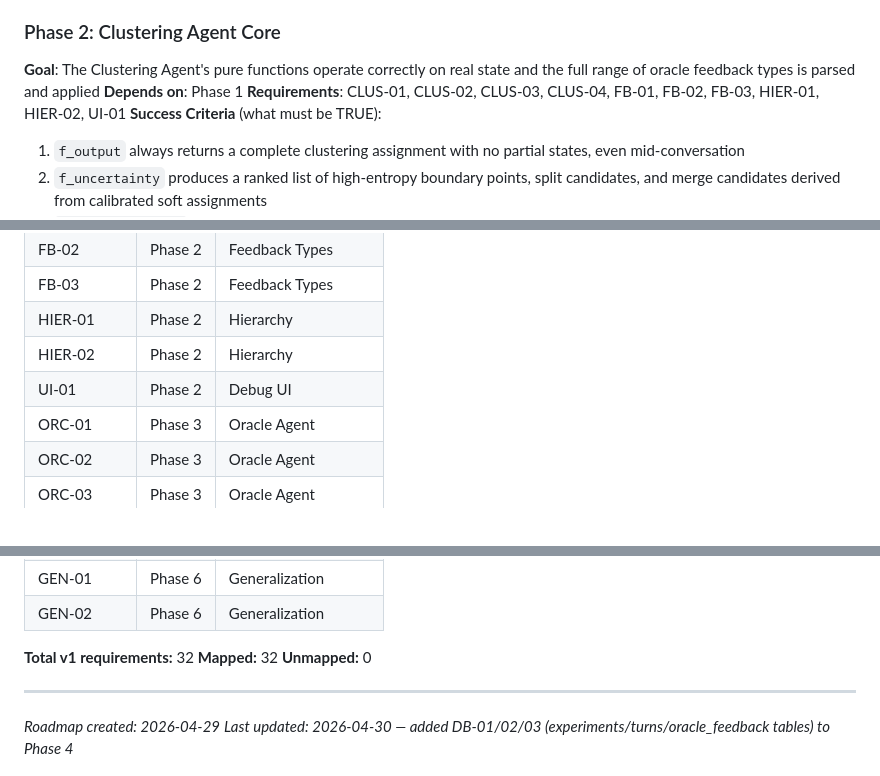
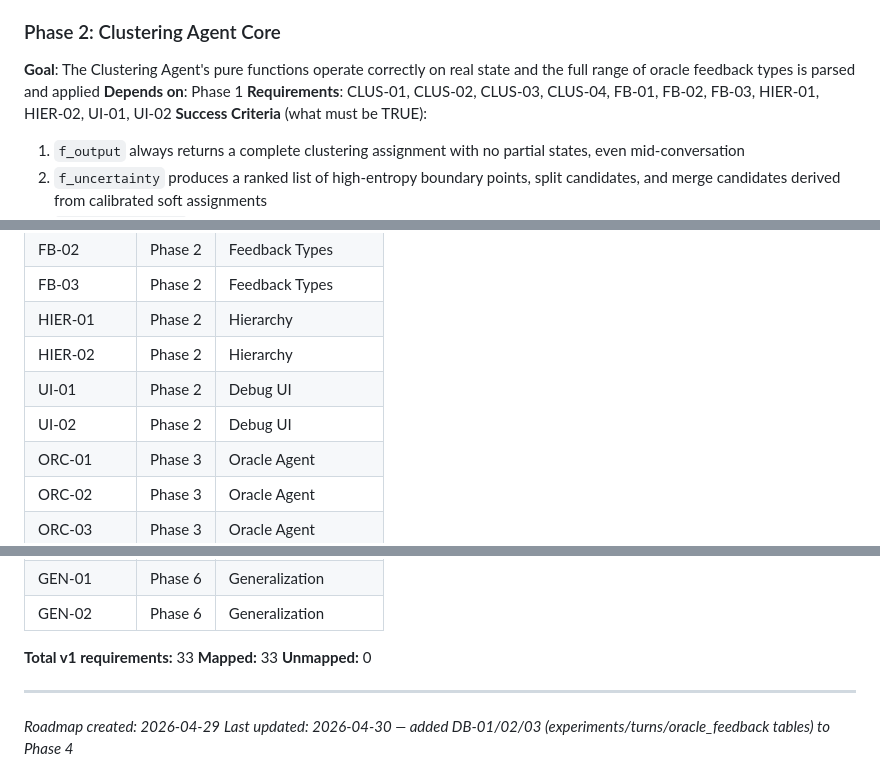
Before and after one commit to Giambac/Large-Scale-Progetto, a Markdown page: .planning/ROADMAP.md, 3 parts joined by grey strips. Drawn GitHub-style.

```diff
--- a/.planning/ROADMAP.md
+++ b/.planning/ROADMAP.md
@@ -34,7 +34,7 @@
 ### Phase 2: Clustering Agent Core
 **Goal**: The Clustering Agent's pure functions operate correctly on real state and the full range of oracle feedback types is parsed and applied
 **Depends on**: Phase 1
-**Requirements**: CLUS-01, CLUS-02, CLUS-03, CLUS-04, FB-01, FB-02, FB-03, HIER-01, HIER-02, UI-01
+**Requirements**: CLUS-01, CLUS-02, CLUS-03, CLUS-04, FB-01, FB-02, FB-03, HIER-01, HIER-02, UI-01, UI-02
 **Success Criteria** (what must be TRUE):
   1. `f_output` always returns a complete clustering assignment with no partial states, even mid-conversation
   2. `f_uncertainty` produces a ranked list of high-entropy boundary points, split candidates, and merge candidates derived from calibrated soft assignments
@@ -123,6 +123,7 @@
 | HIER-01 | Phase 2 | Hierarchy |
 | HIER-02 | Phase 2 | Hierarchy |
 | UI-01 | Phase 2 | Debug UI |
+| UI-02 | Phase 2 | Debug UI |
 | ORC-01 | Phase 3 | Oracle Agent |
 | ORC-02 | Phase 3 | Oracle Agent |
 | ORC-03 | Phase 3 | Oracle Agent |
@@ -140,8 +141,8 @@
 | GEN-01 | Phase 6 | Generalization |
 | GEN-02 | Phase 6 | Generalization |
 
-**Total v1 requirements:** 32
-**Mapped:** 32
+**Total v1 requirements:** 33
+**Mapped:** 33
 **Unmapped:** 0
 
 ---
```
Also changed, not shown: .planning/PROJECT.md (+4 -4 lines), .planning/REQUIREMENTS.md (+7 -5 lines).
